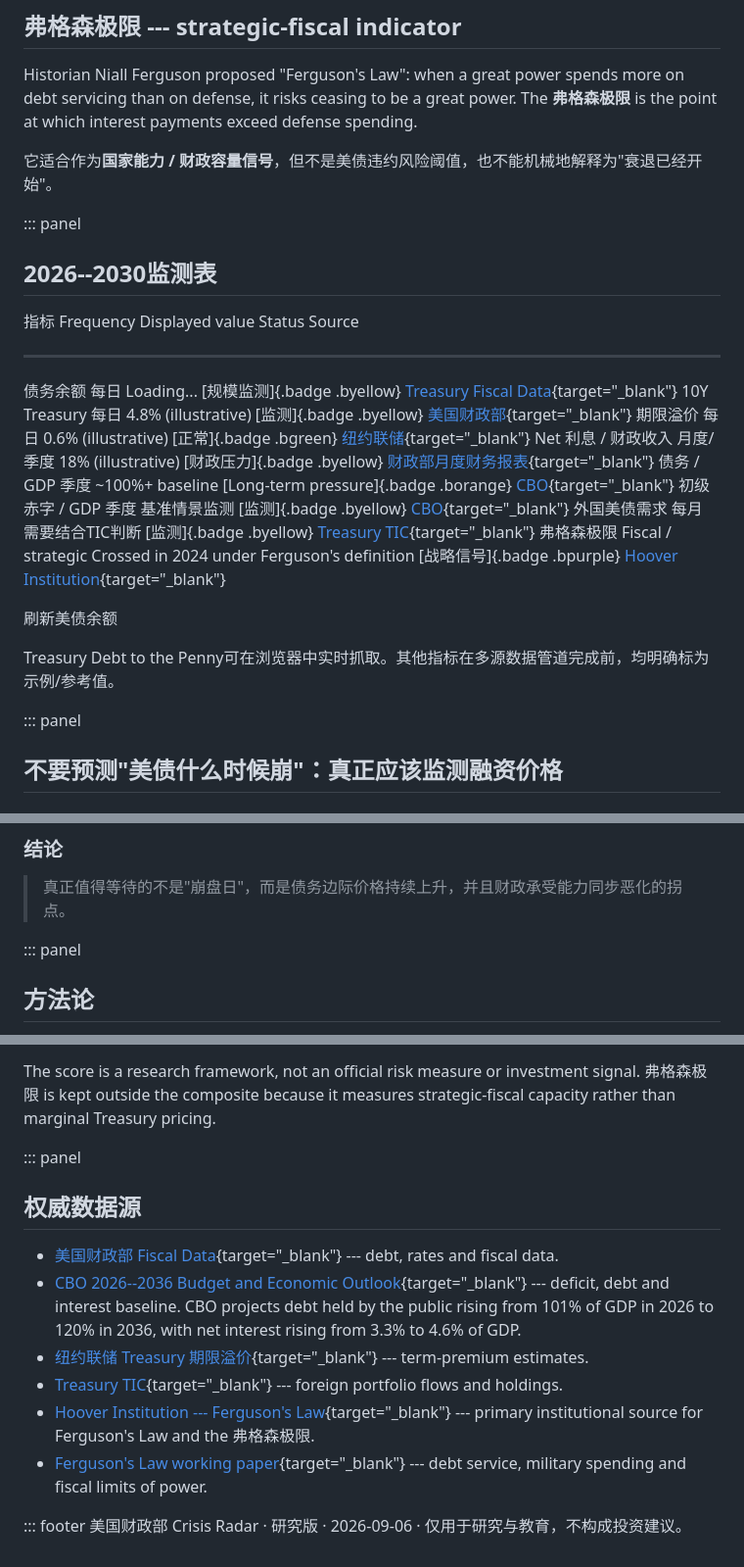
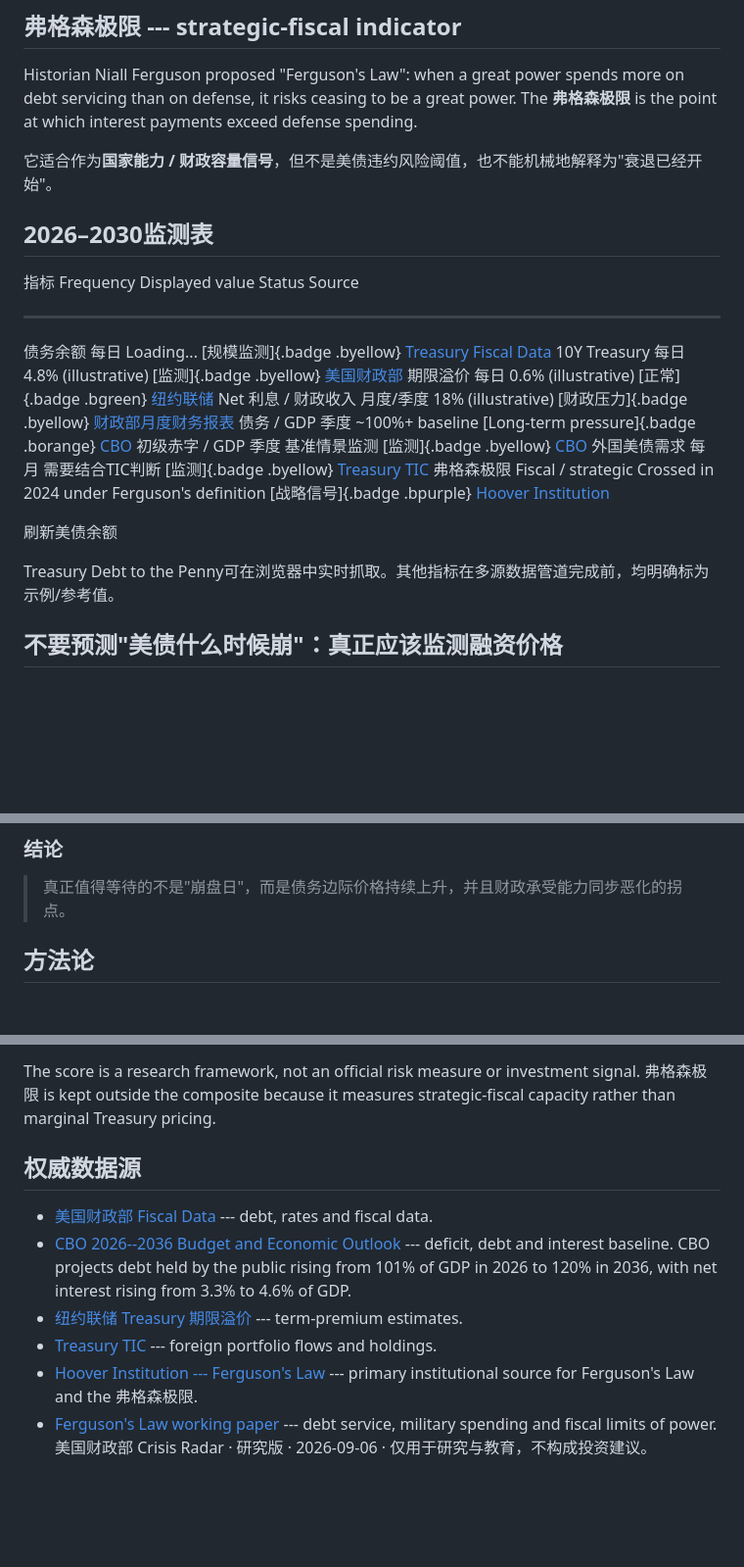
Before and after one commit to leecb1972/us-treasury-crisis-radar, a Markdown page: zh/US_TREASURY_CRISIS_RADAR_ZH.md, 3 parts joined by grey strips. Shown at 98% size. Drawn GitHub-style; blank space fills up the shorter version.

```diff
--- a/zh/US_TREASURY_CRISIS_RADAR_ZH.md
+++ b/zh/US_TREASURY_CRISIS_RADAR_ZH.md
@@ -126,27 +33,23 @@ exceed defense spending.
 
 它适合作为**国家能力 /
 财政容量信号**，但不是美债违约风险阈值，也不能机械地解释为"衰退已经开始"。
-
-::: panel
-## 2026--2030监测表
+## 2026–2030监测表
 
   指标                  Frequency            Displayed value                                Status                                  Source
   --------------------- -------------------- ---------------------------------------------- --------------------------------------- -------------------------------------------------------------------------------------------------------------
-  债务余额              每日                 Loading...                                     [规模监测]{.badge .byellow}             [Treasury Fiscal Data](https://fiscaldata.treasury.gov/datasets/debt-to-the-penny/){target="_blank"}
-  10Y Treasury          每日                 4.8% (illustrative)                            [监测]{.badge .byellow}                 [美国财政部](https://home.treasury.gov/resource-center/data-chart-center/interest-rates){target="_blank"}
-  期限溢价              每日                 0.6% (illustrative)                            [正常]{.badge .bgreen}                  [纽约联储](https://www.newyorkfed.org/research/data_indicators/term-premia-tabs){target="_blank"}
-  Net 利息 / 财政收入   月度/季度            18% (illustrative)                             [财政压力]{.badge .byellow}             [财政部月度财务报表](https://fiscaldata.treasury.gov/datasets/monthly-treasury-statement/){target="_blank"}
-  债务 / GDP            季度                 \~100%+ baseline                               [Long-term pressure]{.badge .borange}   [CBO](https://www.cbo.gov/publication/62105){target="_blank"}
-  初级赤字 / GDP        季度                 基准情景监测                                   [监测]{.badge .byellow}                 [CBO](https://www.cbo.gov/publication/62105){target="_blank"}
-  外国美债需求          每月                 需要结合TIC判断                                [监测]{.badge .byellow}                 [Treasury TIC](https://home.treasury.gov/data/treasury-international-capital-tic-system){target="_blank"}
-  弗格森极限            Fiscal / strategic   Crossed in 2024 under Ferguson\'s definition   [战略信号]{.badge .bpurple}             [Hoover Institution](https://www.hoover.org/research/fergusons-law){target="_blank"}
+  债务余额              每日                 Loading...                                     [规模监测]{.badge .byellow}             [Treasury Fiscal Data](https://fiscaldata.treasury.gov/datasets/debt-to-the-penny/)
+  10Y Treasury          每日                 4.8% (illustrative)                            [监测]{.badge .byellow}                 [美国财政部](https://home.treasury.gov/resource-center/data-chart-center/interest-rates)
+  期限溢价              每日                 0.6% (illustrative)                            [正常]{.badge .bgreen}                  [纽约联储](https://www.newyorkfed.org/research/data_indicators/term-premia-tabs)
+  Net 利息 / 财政收入   月度/季度            18% (illustrative)                             [财政压力]{.badge .byellow}             [财政部月度财务报表](https://fiscaldata.treasury.gov/datasets/monthly-treasury-statement/)
+  债务 / GDP            季度                 \~100%+ baseline                               [Long-term pressure]{.badge .borange}   [CBO](https://www.cbo.gov/publication/62105)
+  初级赤字 / GDP        季度                 基准情景监测                                   [监测]{.badge .byellow}                 [CBO](https://www.cbo.gov/publication/62105)
+  外国美债需求          每月                 需要结合TIC判断                                [监测]{.badge .byellow}                 [Treasury TIC](https://home.treasury.gov/data/treasury-international-capital-tic-system)
+  弗格森极限            Fiscal / strategic   Crossed in 2024 under Ferguson\'s definition   [战略信号]{.badge .bpurple}             [Hoover Institution](https://www.hoover.org/research/fergusons-law)
 
 刷新美债余额
 
 Treasury Debt to the
 Penny可在浏览器中实时抓取。其他指标在多源数据管道完成前，均明确标为示例/参考值。
-
-::: panel
 ## 不要预测"美债什么时候崩"：真正应该监测融资价格
 
 ### 摘要
@@ -212,8 +115,6 @@ marginal demand ↓** is more informative than any single indicator.
 ### 结论
 
 > 真正值得等待的不是"崩盘日"，而是债务边际价格持续上升，并且财政承受能力同步恶化的拐点。
-
-::: panel
 ## 方法论
 
 1.  **Debt stock:** 债务有多大？
@@ -232,32 +133,28 @@ The score is a research framework, not an official risk measure or
 investment signal. 弗格森极限 is kept outside the composite because it
 measures strategic-fiscal capacity rather than marginal Treasury
 pricing.
-
-::: panel
 ## 权威数据源
 
 -   [美国财政部 Fiscal
-    Data](https://fiscaldata.treasury.gov/){target="_blank"} --- debt,
+    Data](https://fiscaldata.treasury.gov/) --- debt,
     rates and fiscal data.
 -   [CBO 2026--2036 Budget and Economic
-    Outlook](https://www.cbo.gov/publication/62105){target="_blank"} ---
+    Outlook](https://www.cbo.gov/publication/62105) ---
     deficit, debt and interest baseline. CBO projects debt held by the
     public rising from 101% of GDP in 2026 to 120% in 2036, with net
     interest rising from 3.3% to 4.6% of GDP.
 -   [纽约联储 Treasury
-    期限溢价](https://www.newyorkfed.org/research/data_indicators/term-premia-tabs){target="_blank"}
+    期限溢价](https://www.newyorkfed.org/research/data_indicators/term-premia-tabs)
     --- term-premium estimates.
 -   [Treasury
-    TIC](https://home.treasury.gov/data/treasury-international-capital-tic-system){target="_blank"}
+    TIC](https://home.treasury.gov/data/treasury-international-capital-tic-system)
     --- foreign portfolio flows and holdings.
 -   [Hoover Institution --- Ferguson's
-    Law](https://www.hoover.org/research/fergusons-law){target="_blank"}
+    Law](https://www.hoover.org/research/fergusons-law)
     --- primary institutional source for Ferguson's Law and the
     弗格森极限.
 -   [Ferguson's Law working
-    paper](https://www.hoover.org/sites/default/files/research/docs/fergusons-law.pdf){target="_blank"}
+    paper](https://www.hoover.org/sites/default/files/research/docs/fergusons-law.pdf)
     --- debt service, military spending and fiscal limits of power.
-
-::: footer
 美国财政部 Crisis Radar · 研究版 · 2026-09-06 ·
 仅用于研究与教育，不构成投资建议。
```
Also changed, not shown: other parts of zh/US_TREASURY_CRISIS_RADAR_ZH.md (+0 -93 lines), en/US_TREASURY_CRISIS_RADAR_EN.md (renamed from US_TREASURY_CRISIS_RADAR_EN.md, +25 -111 lines).
